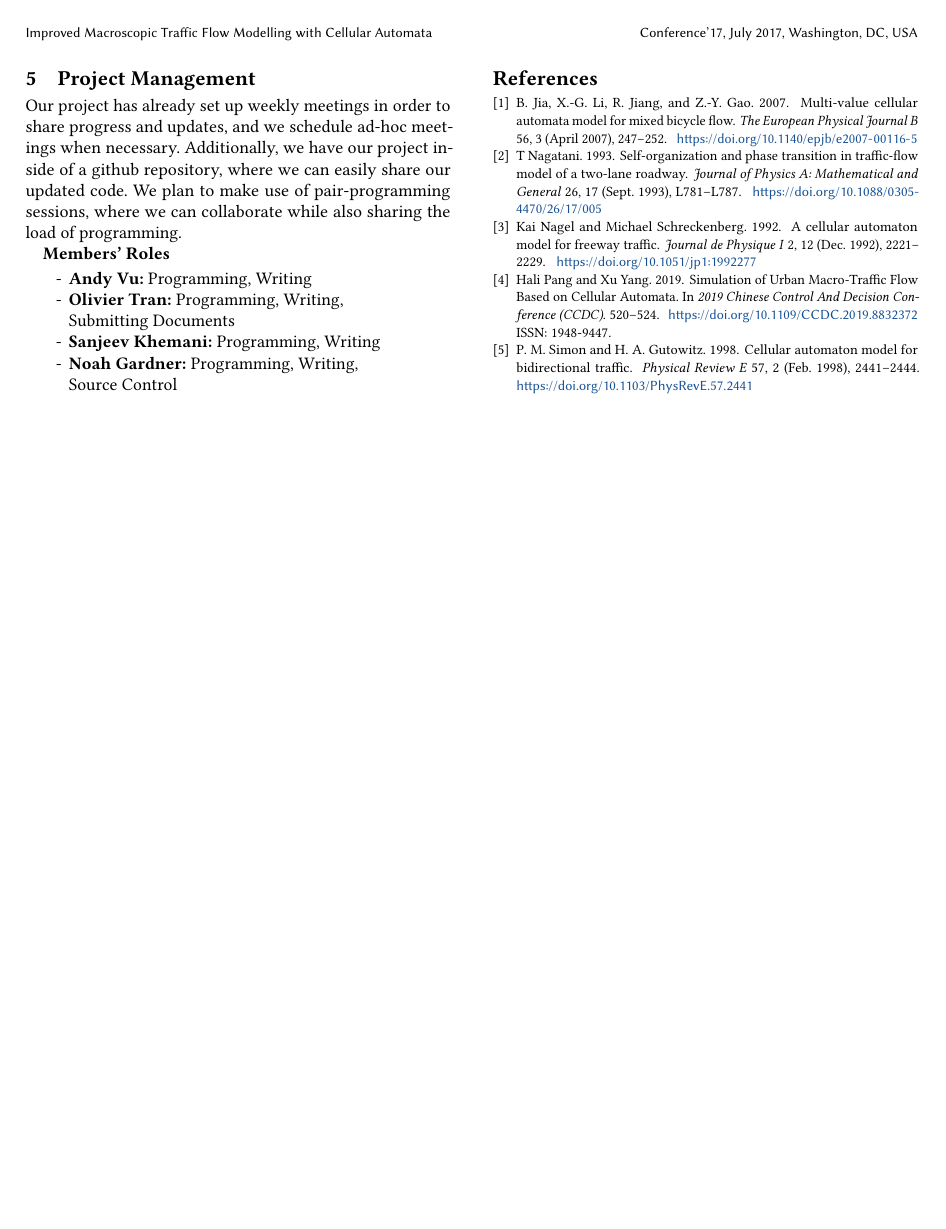
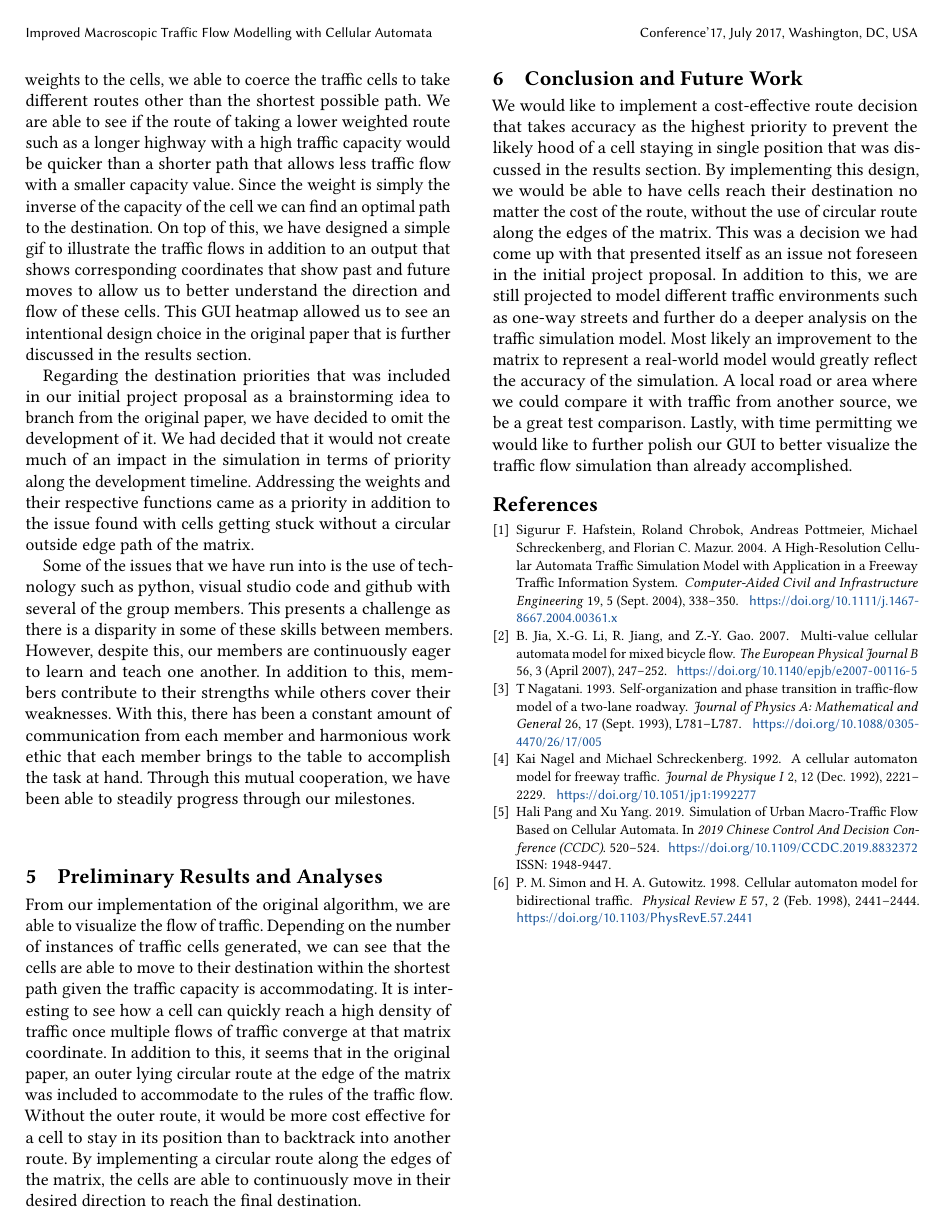
Before and after one commit to ngngardner/toc_project, a LaTeX paper (tex/report.tex, which reads tex/report.bib): page 3 of 3. The pictures show the PDF file tex/report.pdf that the author committed with the source.

```diff
--- a/tex/report.bib
+++ b/tex/report.bib
@@ -68,3 +68,18 @@
 	year = {1998},
 	pages = {2441--2444},
 }
+@article{hafstein_high-resolution_2004,
+	title = {A {High}-{Resolution} {Cellular} {Automata} {Traffic} {Simulation} {Model} with {Application} in a {Freeway} {Traffic} {Information} {System}},
+	volume = {19},
+	issn = {1093-9687, 1467-8667},
+	url = {https://onlinelibrary.wiley.com/doi/10.1111/j.1467-8667.2004.00361.x},
+	doi = {10.1111/j.1467-8667.2004.00361.x},
+	language = {en},
+	number = {5},
+	urldate = {2021-10-30},
+	journal = {Computer-Aided Civil and Infrastructure Engineering},
+	author = {Hafstein, Sigurur F. and Chrobok, Roland and Pottmeier, Andreas and Schreckenberg, Michael and C. Mazur, Florian},
+	month = sep,
+	year = {2004},
+	pages = {338--350},
+}
--- a/tex/report.tex
+++ b/tex/report.tex
@@ -138,12 +139,3 @@
 such as a highway. The original experiment also did not test diagonal or one-way
 streets, so that may be valuable for a traffic flow model as well.
 
-\section{Literature Review}
-\begin{itemize}
-    \item Simulation of urban macro-traffic flow based on cellular automata
-          \cite{pang_simulation_2019}
-          \begin{description}
-              \item This paper uses a cellular automata model to simulate traffic
-                    flow on a two-dimensional grid. Traffic flows are randomly
-                    generated that have a certain amount of traffic (low or heavy)
-                    and also have a random destination. There exists a grid with
@@ -155,9 +141,0 @@
-                    allow new traffic flows to enter the cell. The cells also have a
-                    traffic volume, which helps the programmer to see at a glance
-                    which cells have high and low volumes of traffic.
-          \end{description}
-    \item A cellular automaton model for freeway traffic
-          \cite{nagel_cellular_1992}
-          \begin{description}
-              \item Nagel and Schreckenberg have gone away from the typical fluid
-                    dynamical approaches to traffic flow studies during this time to
@@ -173,7 +141,0 @@
-                    simulate traffic flow, was more advantagous to a fluid dynamical
-                    approach that incorporated real world behavior of a driver but
-                    also retained the key aspects of fluid dynamic studies.
-          \end{description}
-    \item Self-organization and phase transition in traffic-flow model of a
-          two-lane roadway \cite{nagatani_self-organization_1993}
-          \begin{description}
@@ -193,12 +141,0 @@
-                    value of density. If the density fell or rose too high, this
-                    optimal amount of lane changing dropped.
-          \end{description}
-    \item Multi-value cellular automata model for mixed bicycle flow
-          \cite{jia_multi-value_2007}
-          \begin{description}
-              \item Instead of car and vehicle traffic like the other papers,
-                    this paper focused on mixed bicycle flow using a multi
-                    valued cellular automata. Here the authors implemented two
-                    bicycles with different maximum speeds. The usage of
-                    bicycles to compare to vehicles have an emphasis on the
-                    behavioral and personality aspect that can be difficult to
@@ -218,9 +141,0 @@
-                    have some flaws. Increasing randomization of the locations
-                    and density of slow riders tended to allow more free flow
-                    and less bottlenecking.
-          \end{description}
-    \item Cellular automaton model for bidirectional traffic
-          \cite{simon_cellular_1998-1}
-          \begin{description}
-              \item Simon and Gutowitz have built upon the paper referenced above by
-                    Nagel and Schreckenberg. Here they are implementing a
@@ -242,2 +141,0 @@
-          \end{description}
-\end{itemize}
@@ -249,2 +254,2 @@
 
-\section{Milestones}
+\section{Progress}
@@ -275,19 +257,13 @@
-    \hline
-\end{tabular}
+% \begin{figure}
+%     \centering
+%     \includegraphics{assets/cells.png}
+%     \caption{An example of two traffic cells inside the traffic matrix.}
+%     \label{fig:cells}
+% \end{figure}
 
-\section{Project Management}
-Our project has already set up weekly meetings in order to share progress and
-updates, and we schedule ad-hoc meetings when necessary. Additionally, we have
-our project inside of a github repository, where we can easily share our updated
-code. We plan to make use of pair-programming sessions, where we can collaborate
-while also sharing the load of programming.
+% \begin{figure*}
+%     \includegraphics{assets/cmatrix.png}
+%     \caption{An example traffic grid.}
+%     \label{fig:cmatrix}
+% \end{figure*}
 
-\textbf{Members' Roles}
-\begin{itemize}
-    \item[-] \textbf{Andy Vu:} Programming, Writing
-    \item[-] \textbf{Olivier Tran:} Programming, Writing, \newline
-        Submitting Documents
-    \item[-] \textbf{Sanjeev Khemani:} Programming, Writing
-    \item[-] \textbf{Noah Gardner:} Programming, Writing, \newline
-        Source Control
-\end{itemize}
@@ -294,3 +289,62 @@
+cells.  By introducing weights to the cells, we able to coerce the traffic cells
+to take different routes other than the shortest possible path. We are able to
+see if the route of taking a lower weighted route such as a longer highway with
+a high traffic capacity would be quicker than a shorter path that allows less
+traffic flow with a smaller capacity value. Since the weight is simply the
+inverse of the capacity of the cell we can find an optimal path to the
+destination. On top of this, we have designed a simple gif to illustrate the
+traffic flows in addition to an output that shows corresponding coordinates that
+show past and future moves to allow us to better understand the direction and
+flow of these cells. This GUI heatmap allowed us to see an intentional design
+choice in the original paper that is further discussed in the results section.
+
+Regarding the destination priorities that was included in our initial project
+proposal as a brainstorming idea to branch from the original paper, we have
+decided to omit the development of it. We had decided that it would not create
+much of an impact in the simulation in terms of priority along the development
+timeline. Addressing the weights and their respective functions came as a
+priority in addition to the issue found with cells getting stuck without a
+circular outside edge path of the matrix.
+
+Some of the issues that we have run into is the use of technology such as
+python, visual studio code and github with several of the group members. This
+presents a challenge as there is a disparity in some of these skills between
+members. However, despite this, our members are continuously eager to learn and
+teach one another. In addition to this, members contribute to their strengths
+while others cover their weaknesses. With this, there has been a constant amount
+of communication from each member and harmonious work ethic that each member
+brings to the table to accomplish the task at hand. Through this mutual
+cooperation, we have been able to steadily progress through our milestones.
+
+\section{Preliminary Results and Analyses}
+From our implementation of the original algorithm, we are able to visualize the
+flow of traffic. Depending on the number of instances of traffic cells
+generated, we can see that the cells are able to move to their destination
+within the shortest path given the traffic capacity is accommodating. It is
+interesting to see how a cell can quickly reach a high density of traffic once
+multiple flows of traffic converge at that matrix coordinate. In addition to
+this, it seems that in the original paper, an outer lying circular route at the
+edge of the matrix was included to accommodate to the rules of the traffic flow.
+Without the outer route, it would be more cost effective for a cell to stay in
+its position than to backtrack into another route. By implementing a circular
+route along the edges of the matrix, the cells are able to continuously move in
+their desired direction to reach the final destination.
+
+\section{Conclusion and Future Work}
+We would like to implement a cost-effective route decision that takes accuracy
+as the highest priority to prevent the likely hood of a cell staying in single
+position that was discussed in the results section. By implementing this design,
+we would be able to have cells reach their destination no matter the cost of the
+route, without the use of circular route along the edges of the matrix. This was
+a decision we had come up with that presented itself as an issue not foreseen in
+the initial project proposal. In addition to this, we are still projected to
+model different traffic environments such as one-way streets and further do a
+deeper analysis on the traffic simulation model. Most likely an improvement to
+the matrix to represent a real-world model would greatly reflect the accuracy of
+the simulation. A local road or area where we could compare it with traffic from
+another source, we be a great test comparison. Lastly, with time permitting we
+would like to further polish our GUI to better visualize the traffic flow
+simulation than already accomplished.
 
 \bibliographystyle{ACM-Reference-Format}
 \bibliography{report}
```
Also changed, not shown: tex/assets/cells.png (added), tex/assets/cmatrix.png (added), tex/assets/wmatrix.png (added), tex/report.pdf, tex/report.tex (227 more changed lines).
